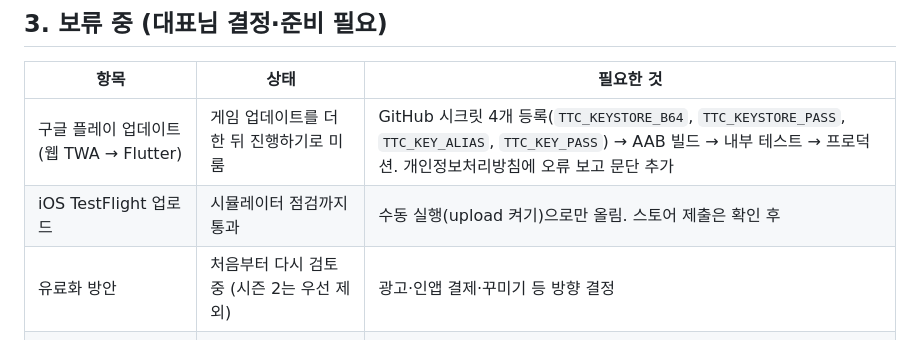
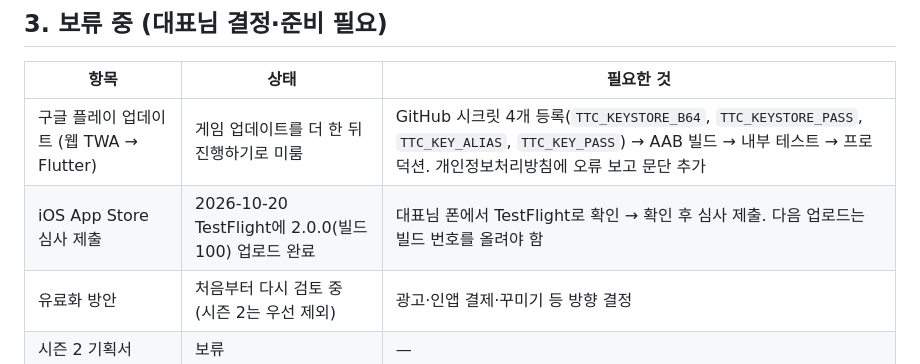
Before and after one commit to gogeangs/taptocity, a Markdown page: docs/remaining-work.md, the part around the change. GitHub-like rendering.

Commit message:
Docs: TestFlight 2.0.0 (100) uploaded
Co-Authored-By: Claude Opus 5.5 <noreply@anthropic.com>
Claude-Session: https://claude.ai/code/session_018enBL1RH3aQjxdPQHYhRJ5

```diff
--- a/docs/remaining-work.md
+++ b/docs/remaining-work.md
@@ -23,7 +23,7 @@
 | 항목 | 상태 | 필요한 것 |
 |---|---|---|
 | 구글 플레이 업데이트 (웹 TWA → Flutter) | 게임 업데이트를 더 한 뒤 진행하기로 미룸 | GitHub 시크릿 4개 등록(`TTC_KEYSTORE_B64`, `TTC_KEYSTORE_PASS`, `TTC_KEY_ALIAS`, `TTC_KEY_PASS`) → AAB 빌드 → 내부 테스트 → 프로덕션. 개인정보처리방침에 오류 보고 문단 추가 |
-| iOS TestFlight 업로드 | 시뮬레이터 점검까지 통과 | 수동 실행(upload 켜기)으로만 올림. 스토어 제출은 확인 후 |
+| iOS App Store 심사 제출 | 2026-10-20 TestFlight에 2.0.0(빌드 100) 업로드 완료 | 대표님 폰에서 TestFlight로 확인 → 확인 후 심사 제출. 다음 업로드는 빌드 번호를 올려야 함 |
 | 유료화 방안 | 처음부터 다시 검토 중 (시즌 2는 우선 제외) | 광고·인앱 결제·꾸미기 등 방향 결정 |
 | 시즌 2 기획서 | 보류 | — |
 | 분석·로그인 도구 | 결정 전 | Firebase Analytics(어디서 멈추는지·재접속·설치/삭제), Crashlytics, 앱 내 구글 로그인 |
```
